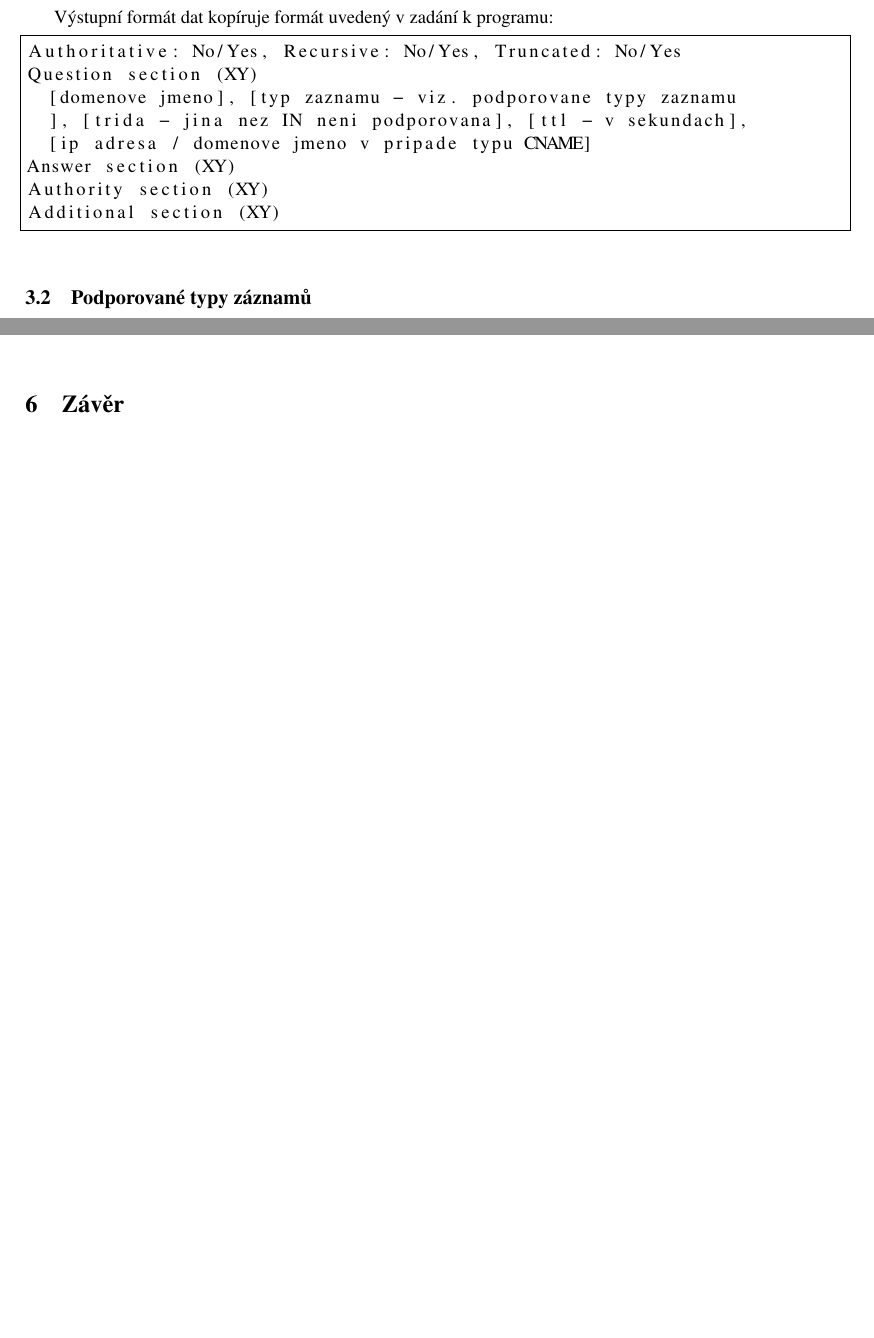
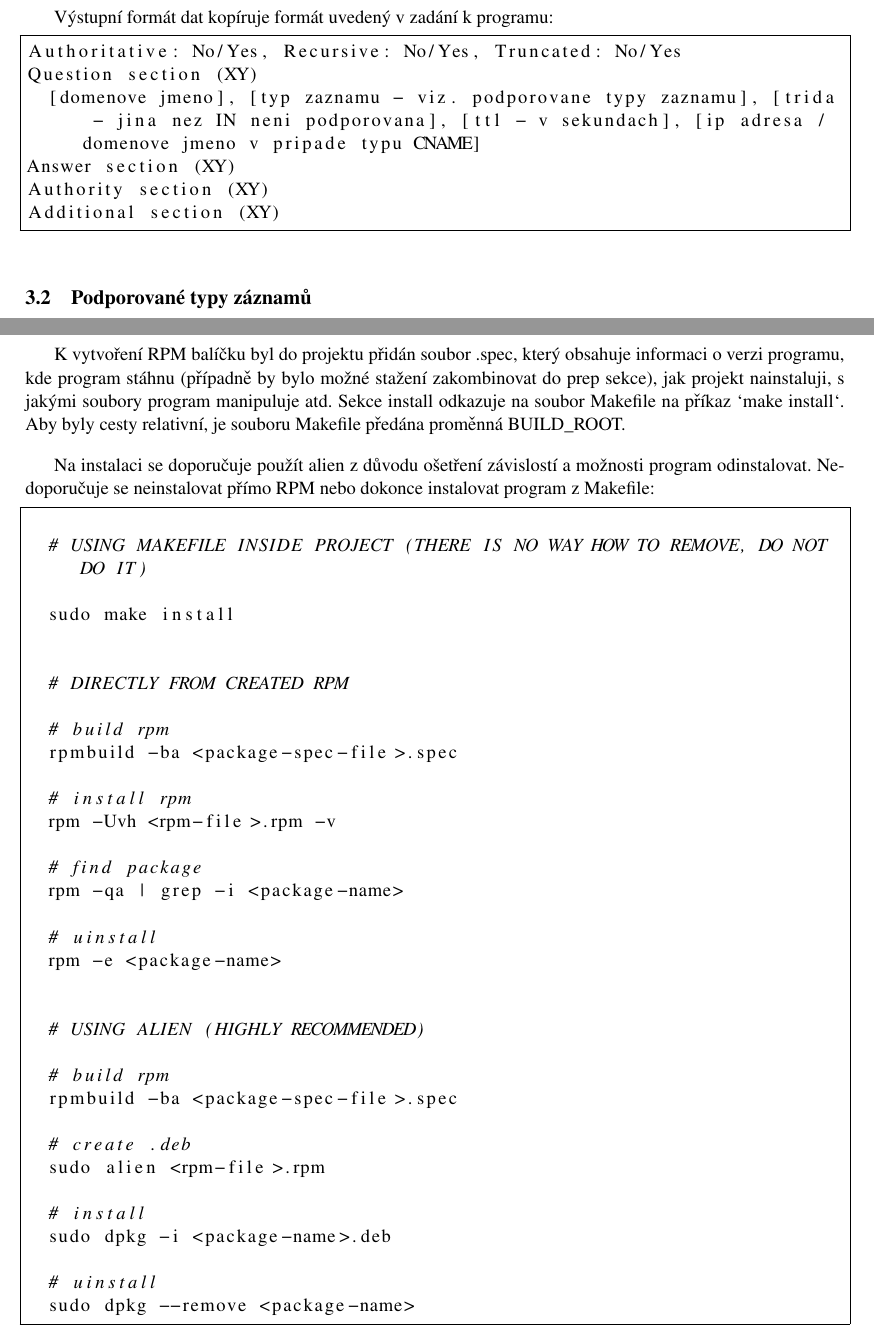
Before and after one commit to ldrahnik/isa_project_2019_2020, a LaTeX document (doc/manual.tex): two parts of pages 3 and 5 of 6 before the commit and two parts of pages 3 and 6 of 8 after it, joined at a grey line, cut so that both start at the same text, the shorter picture padded with empty space. Compiled offline with pdfLaTeX.

Commit message:
WIP
Signed-off-by: Lukáš Drahník <ldrahnik@gmail.com>

```diff
--- a/doc/manual.tex
+++ b/doc/manual.tex
@@ -5,8 +5,6 @@
 \usepackage[IL2]{fontenc}
 \usepackage[utf8x]{inputenc}
 \usepackage{enumitem}
-\usepackage{scrextend}
-\usepackage{lscape}
 \usepackage{times}
 \usepackage{graphicx}
 \usepackage[T1]{fontenc}
@@ -57,18 +55,16 @@ Poslání a přijetí odpovědi na samotný dotaz je vykonáno po zpracování a
 
 Program na zaslaný dotaz čeká 5 vteřin. Toto čekání je naimplementováno konfigurací socketu a nastavením timeoutu pro obdržení \textbf{SO\_RCVTIMEO}.
 
-Program se v odpovědi postupně posouvá pomocí ukazatele a vypisuje pomocí podpůrných metod jednotlivé \textbf{RR's}. Pro rozumění samotné odpovědi jsou nadefinovány dle informací z RFC(\cite{rfc10135}) struktury pro DNS hlavičku (která se vyplňuje při odesílání dotazu, ale vrací se stejně tak s dotazy - v našem případě vždy s jedním dotazem), dále pro samotný dotaz (variabilní délka, typ dotazu a třída) a nejdůležitější struktura pro samotné dotazy, která obsahuje 2 variabilní položky název před přesně stanovenými daty typ, třída, ttl a délka dat následujících po této položce.
+Program se v odpovědi postupně posouvá pomocí ukazatele a vypisuje pomocí podpůrných metod jednotlivé \textbf{RR's}. Pro rozumění samotné odpovědi jsou nadefinovány dle informací z RFC\cite{rfc10135} struktury pro DNS hlavičku (která se vyplňuje při odesílání dotazu, ale vrací se stejně tak s dotazy - v našem případě vždy s jedním dotazem), dále pro samotný dotaz (variabilní délka, typ dotazu a třída) a nejdůležitější struktura pro samotné dotazy, která obsahuje 2 variabilní položky název před přesně stanovenými daty typ, třída, ttl a délka dat následujících po této položce.
 
 \subsection{Formát výstupních dat}
 
 Výstupní formát dat kopíruje formát uvedený v zadání k programu:
 
-\begin{lstlisting}[frame=single]
+\begin{lstlisting}[frame=single, breaklines]
 Authoritative: No/Yes, Recursive: No/Yes, Truncated: No/Yes
 Question section (XY)
-  [domenove jmeno], [typ zaznamu - viz. podporovane typy zaznamu
-  ], [trida - jina nez IN neni podporovana], [ttl - v sekundach],
-  [ip adresa / domenove jmeno v pripade typu CNAME]
+  [domenove jmeno], [typ zaznamu - viz. podporovane typy zaznamu], [trida - jina nez IN neni podporovana], [ttl - v sekundach], [ip adresa / domenove jmeno v pripade typu CNAME]
 Answer section (XY)
 Authority section (XY)
 Additional section (XY)
@@ -168,6 +164,53 @@ Answer section (2):
   206.23.217.172.in-addr.arpa, PTR, IN, 0, prg03s05-in-f14.J
 Authority section (0):
 Additional section (0):
+\end{lstlisting}
+
+\newpage
+
+\section{RPM balíček}
+
+K vytvoření RPM balíčku byl do projektu přidán soubor .spec, který obsahuje informaci o verzi programu, kde program stáhnu (případně by bylo možné stažení zakombinovat do prep sekce), jak projekt nainstaluji, s jakými soubory program manipuluje atd. Sekce install odkazuje na soubor Makefile na příkaz `make install`. Aby byly cesty relativní, je souboru Makefile předána proměnná BUILD\_ROOT.
+
+Na instalaci se doporučuje použít alien z důvodu ošetření závislostí a možnosti program odinstalovat. Nedoporučuje se neinstalovat přímo RPM nebo dokonce instalovat program z Makefile:
+
+  \lstset{language=Bash}
+  \begin{lstlisting}[frame=single,breaklines]
+
+  # USING MAKEFILE INSIDE PROJECT (THERE IS NO WAY HOW TO REMOVE, DO NOT DO IT)
+
+  sudo make install
+
+
+  # DIRECTLY FROM CREATED RPM
+
+  # build rpm
+  rpmbuild -ba <package-spec-file>.spec
+
+  # install rpm
+  rpm -Uvh <rpm-file>.rpm -v
+
+  # find package
+  rpm -qa | grep -i <package-name>
+
+  # uinstall
+  rpm -e <package-name>
+
+
+  # USING ALIEN (HIGHLY RECOMMENDED)
+
+  # build rpm
+  rpmbuild -ba <package-spec-file>.spec
+
+  # create .deb
+  sudo alien <rpm-file>.rpm
+
+  # install
+  sudo dpkg -i <package-name>.deb
+
+  # uinstall
+  sudo dpkg --remove <package-name>
+
 \end{lstlisting}
 
 \section{Závěr}
```
Also changed, not shown: Makefile, Readme.md, doc/manual.tex (8 more changed lines), 7 other files.
